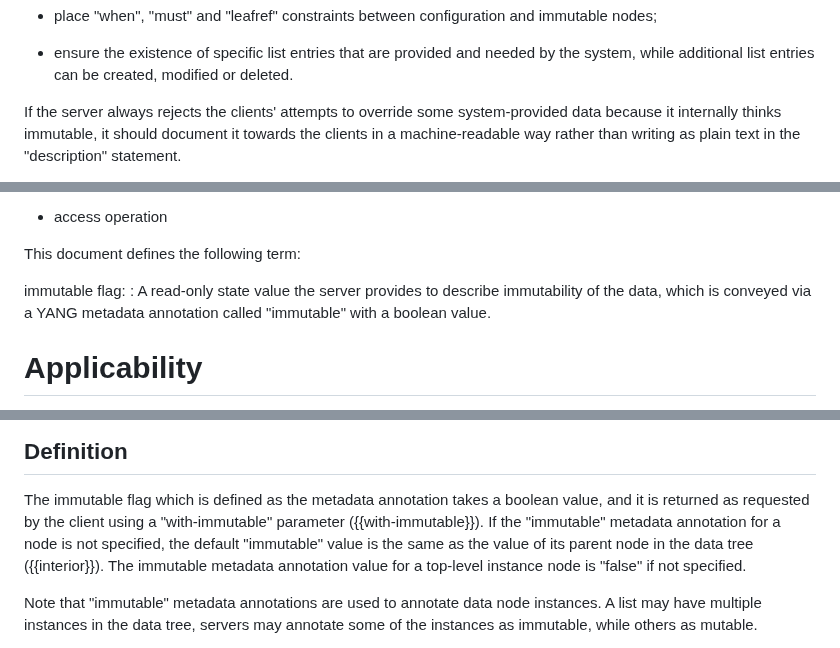
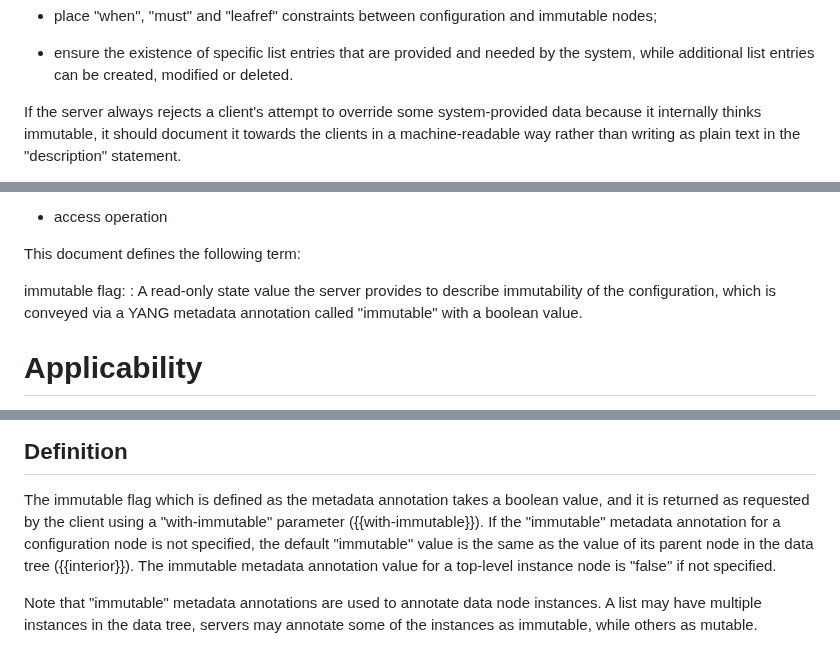
Before and after one commit to netmod-wg/immutable-flag, a Markdown page: draft-ietf-netmod-immutable-flag.md, 3 parts joined by grey strips. GitHub-like rendering.

Commit message:
editoril update

```diff
--- a/draft-ietf-netmod-immutable-flag.md
+++ b/draft-ietf-netmod-immutable-flag.md
@@ -112,7 +112,7 @@ informative:
    needed by the system, while additional list entries can be created,
    modified or deleted.
 
-   If the server always rejects the clients' attempts to override some
+   If the server always rejects a client's attempt to override some
    system-provided data because it internally thinks immutable, it should document
    it towards the clients in a machine-readable way rather than writing as
    plain text in the "description" statement.
@@ -194,7 +194,7 @@ informative:
 
    immutable flag:
    : A read-only state value the server provides to describe
-   immutability of the data, which is conveyed via a YANG metadata annotation
+   immutability of the configuration, which is conveyed via a YANG metadata annotation
    called "immutable" with a boolean value.
 
 # Applicability
@@ -222,7 +222,7 @@ informative:
    The immutable flag which is defined as the metadata annotation takes a boolean
    value, and it is returned as requested by the client using a "with-immutable"
    parameter ({{with-immutable}}). If the "immutable" metadata annotation for
-   a node is not specified, the default "immutable" value is the
+   a configuration node is not specified, the default "immutable" value is the
    same as the value of its parent node in the data tree ({{interior}}).
    The immutable metadata annotation value for a top-level instance
    node is "false" if not specified.
```
